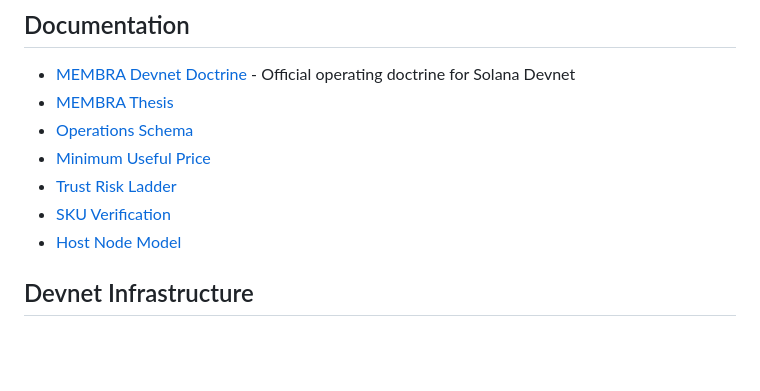
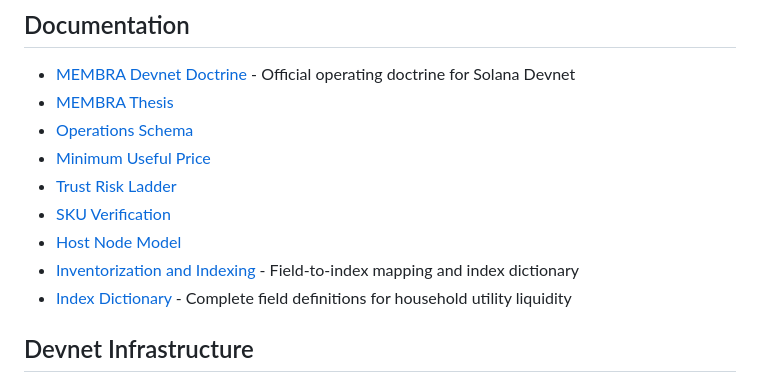
Before and after one commit to overandor/membra, a Markdown page: README.md, the part around the change. GitHub-like rendering; blank space fills up the shorter version.

Commit message:
Update README with inventorization and indexing documentation

```diff
--- a/README.md
+++ b/README.md
@@ -188,6 +188,8 @@ python deploy_hf.py
 - [Trust Risk Ladder](docs/trust-risk-ladder.md)
 - [SKU Verification](docs/sku-verification.md)
 - [Host Node Model](docs/host-node-model.md)
+- [Inventorization and Indexing](docs/inventorization-indexing.md) - Field-to-index mapping and index dictionary
+- [Index Dictionary](membra_index_dictionary.json) - Complete field definitions for household utility liquidity
 
 ## Devnet Infrastructure
 
```
